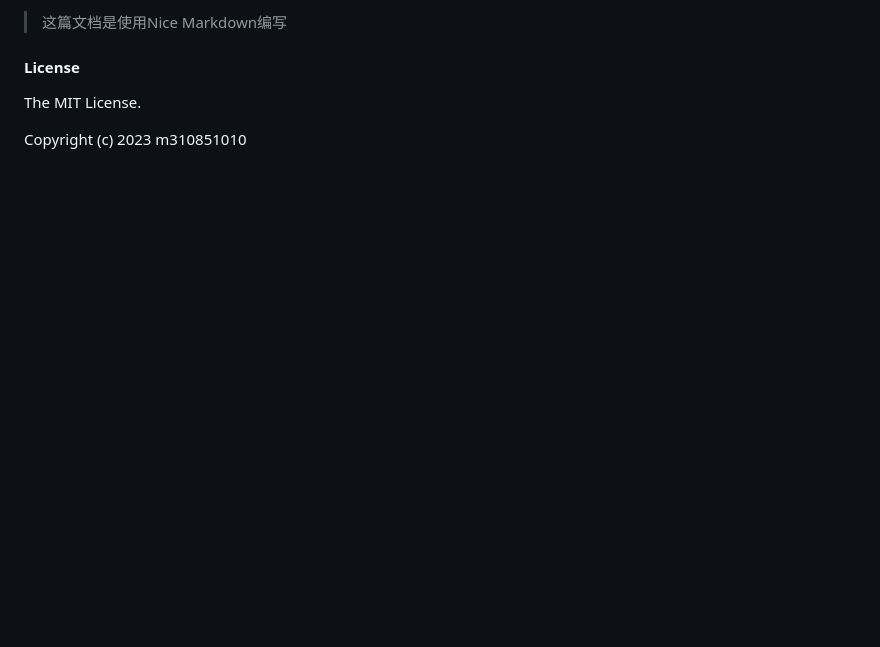
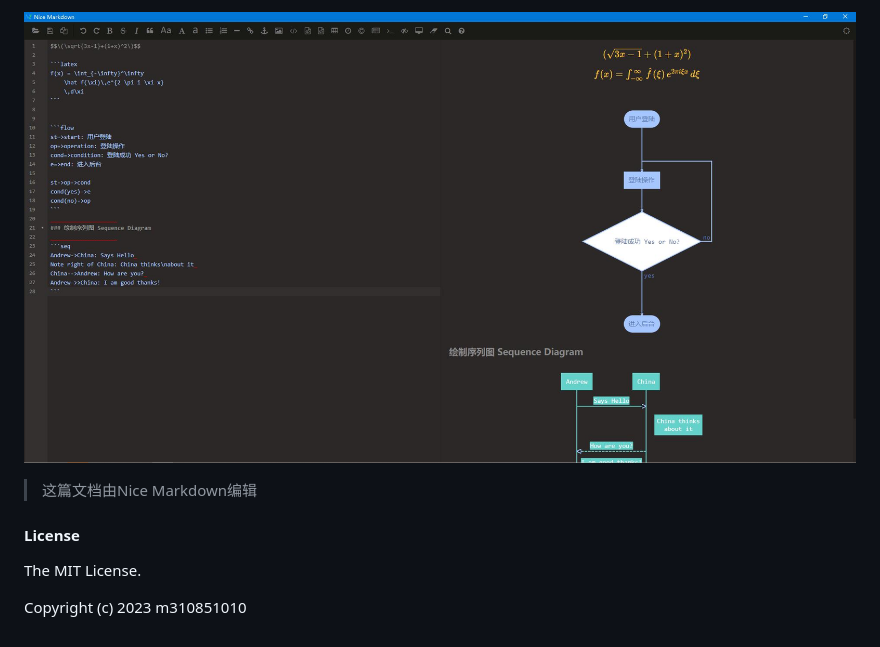
Before and after one commit to m310851010/nice-markdown, a Markdown page: README.md, the part around the change printed below. Drawn GitHub-style; pictures changed too: static/4.jpg (added); blank space fills up the shorter version.

Commit message:
add images

```diff
--- a/README.md
+++ b/README.md
@@ -19,5 +20,7 @@
 
-> 这篇文档是使用Nice Markdown编写
+![Alt Text](https://github.com/m310851010/nice-markdown/raw/master/static/4.jpg)
+
+> 这篇文档由Nice Markdown编辑
 
 #### License
 
```
Also changed, not shown: other parts of README.md (+1 -0 lines), static/1.jpg, static/2.jpg, static/3.jpg (added).
